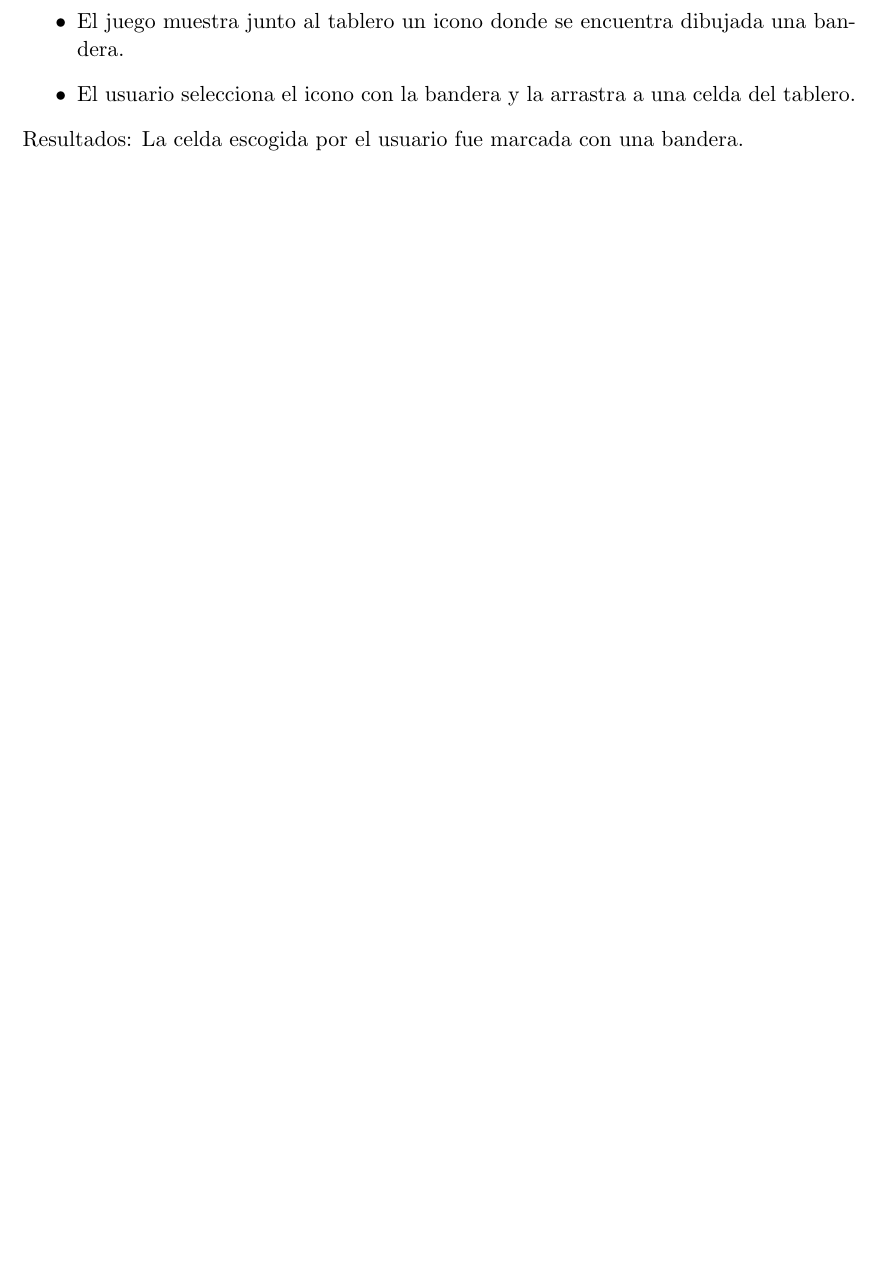
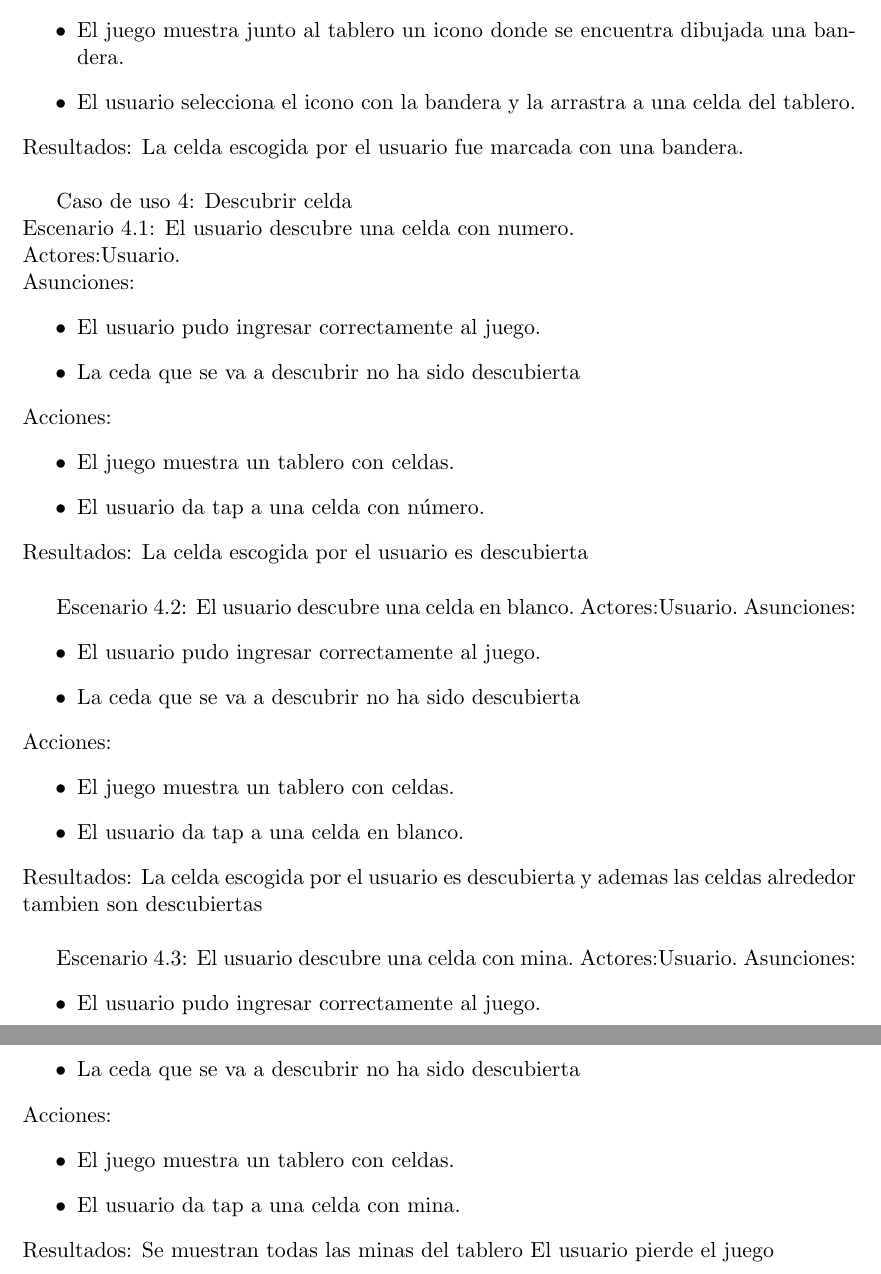
Before and after one commit to eslozano/LengAndroidBuscaminas, a LaTeX document (documentacion_uml.tex): part of page 3 of 3 before the commit and two parts of pages 4 and 5 of 5 after it, the two joined at a grey line, cut so that both start at the same text, the shorter picture padded with empty space. Compiled offline with pdfLaTeX.

Commit message:
Casos de uso inicio juego y descubrir celda

```diff
--- a/documentacion_uml.tex
+++ b/documentacion_uml.tex
@@ -135,11 +184,57 @@ Acciones:
 \end {itemize}
 Resultados:
 La celda escogida por el usuario fue marcada con una bandera.
+\\ \
 
+Caso de uso 4: Descubrir celda\
+\\Escenario 4.1: El usuario descubre una celda con numero.\
+\\Actores:Usuario.\
+\\Asunciones:
+\begin{itemize}
+\item El usuario pudo ingresar correctamente al juego.
+\item La ceda que se va a descubrir no ha sido descubierta
+\end {itemize}
+Acciones:
+\begin{itemize}
+\item El juego muestra un tablero con celdas.
+\item El usuario da tap a una celda con número.
+\end {itemize}
+Resultados:
+La celda escogida por el usuario es descubierta
+\\ \
 
+Escenario 4.2: El usuario descubre una celda en blanco.\
+Actores:Usuario.\
+Asunciones:
+\begin{itemize}
+\item El usuario pudo ingresar correctamente al juego.
+\item La ceda que se va a descubrir no ha sido descubierta
+\end {itemize}
+Acciones:
+\begin{itemize}
+\item El juego muestra un tablero con celdas.
+\item El usuario da tap a una celda en blanco.
+\end {itemize}
+Resultados:
+La celda escogida por el usuario es descubierta y ademas las celdas alrededor tambien son descubiertas
+\\ \
 
-
-
+Escenario 4.3: El usuario descubre una celda con mina.\
+Actores:Usuario.\
+Asunciones:
+\begin{itemize}
+\item El usuario pudo ingresar correctamente al juego.
+\item La ceda que se va a descubrir no ha sido descubierta
+\end {itemize}
+Acciones:
+\begin{itemize}
+\item El juego muestra un tablero con celdas.
+\item El usuario da tap a una celda con mina.
+\end {itemize}
+Resultados:
+Se muestran todas las minas del tablero
+El usuario pierde el juego
+\\ \
 
 
 
```
Also changed, not shown: documentacion_uml.tex (51 more changed lines).
